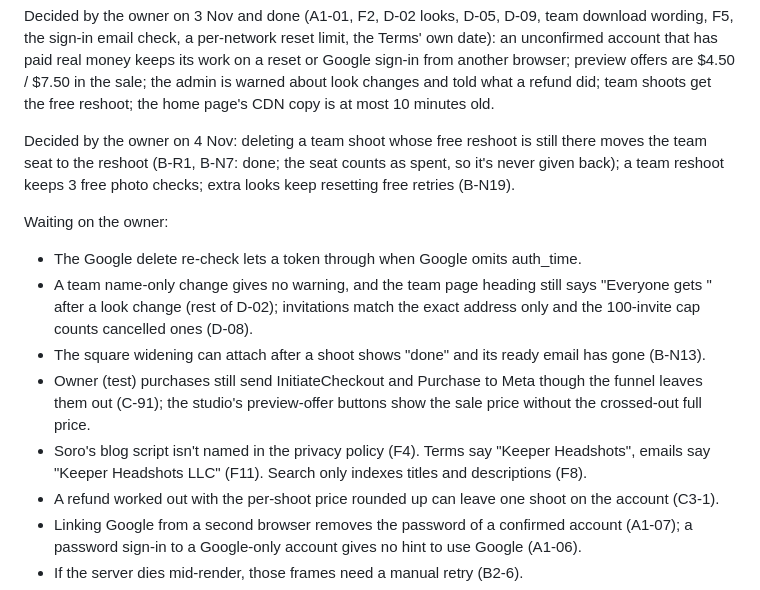
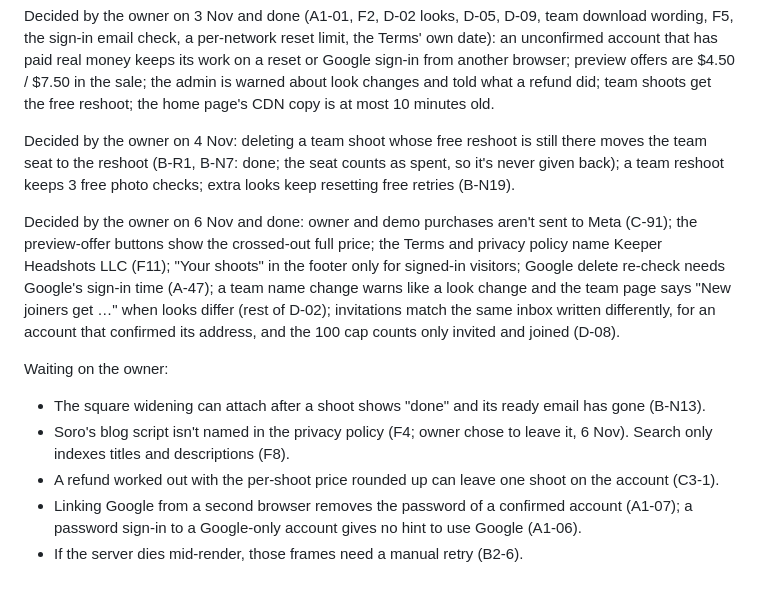
Before and after one commit to paperbackwriterwriter/KeeperHeadshots, a Markdown page: docs/qa/coverage.md, the part around the change. GitHub-like rendering.

Commit message:
QA coverage map: owner decisions of 6 Nov recorded
Co-Authored-By: Claude Opus 5.5 <noreply@anthropic.com>
Claude-Session: https://claude.ai/code/session_01Cmk4ezJyuDBraxjm1qRe6F

```diff
--- a/docs/qa/coverage.md
+++ b/docs/qa/coverage.md
@@ -71,21 +71,20 @@ still there moves the team seat to the reshoot (B-R1, B-N7: done; the seat
 counts as spent, so it's never given back); a team reshoot keeps 3 free photo
 checks; extra looks keep resetting free retries (B-N19).
 
+Decided by the owner on 6 Nov and done: owner and demo purchases aren't sent
+to Meta (C-91); the preview-offer buttons show the crossed-out full price;
+the Terms and privacy policy name Keeper Headshots LLC (F11); "Your shoots"
+in the footer only for signed-in visitors; Google delete re-check needs
+Google's sign-in time (A-47); a team name change warns like a look change and
+the team page says "New joiners get …" when looks differ (rest of D-02);
+invitations match the same inbox written differently, for an account that
+confirmed its address, and the 100 cap counts only invited and joined (D-08).
+
 Waiting on the owner:
-- The Google delete re-check lets a token through when Google omits
-  auth_time.
-- A team name-only change gives no warning, and the team page heading still
-  says "Everyone gets <new look>" after a look change (rest of D-02);
-  invitations match the exact address only and the 100-invite cap counts
-  cancelled ones (D-08).
 - The square widening can attach after a shoot shows "done" and its ready
   email has gone (B-N13).
-- Owner (test) purchases still send InitiateCheckout and Purchase to Meta
-  though the funnel leaves them out (C-91); the studio's preview-offer
-  buttons show the sale price without the crossed-out full price.
-- Soro's blog script isn't named in the
-  privacy policy (F4). Terms say "Keeper Headshots", emails say "Keeper
-  Headshots LLC" (F11). Search only indexes titles and descriptions (F8).
+- Soro's blog script isn't named in the privacy policy (F4; owner chose to
+  leave it, 6 Nov). Search only indexes titles and descriptions (F8).
 - A refund worked out with the per-shoot price rounded up can leave one shoot
   on the account (C3-1).
 - Linking Google from a second browser removes the password of a confirmed
```
Also changed, not shown: 2 other files.
